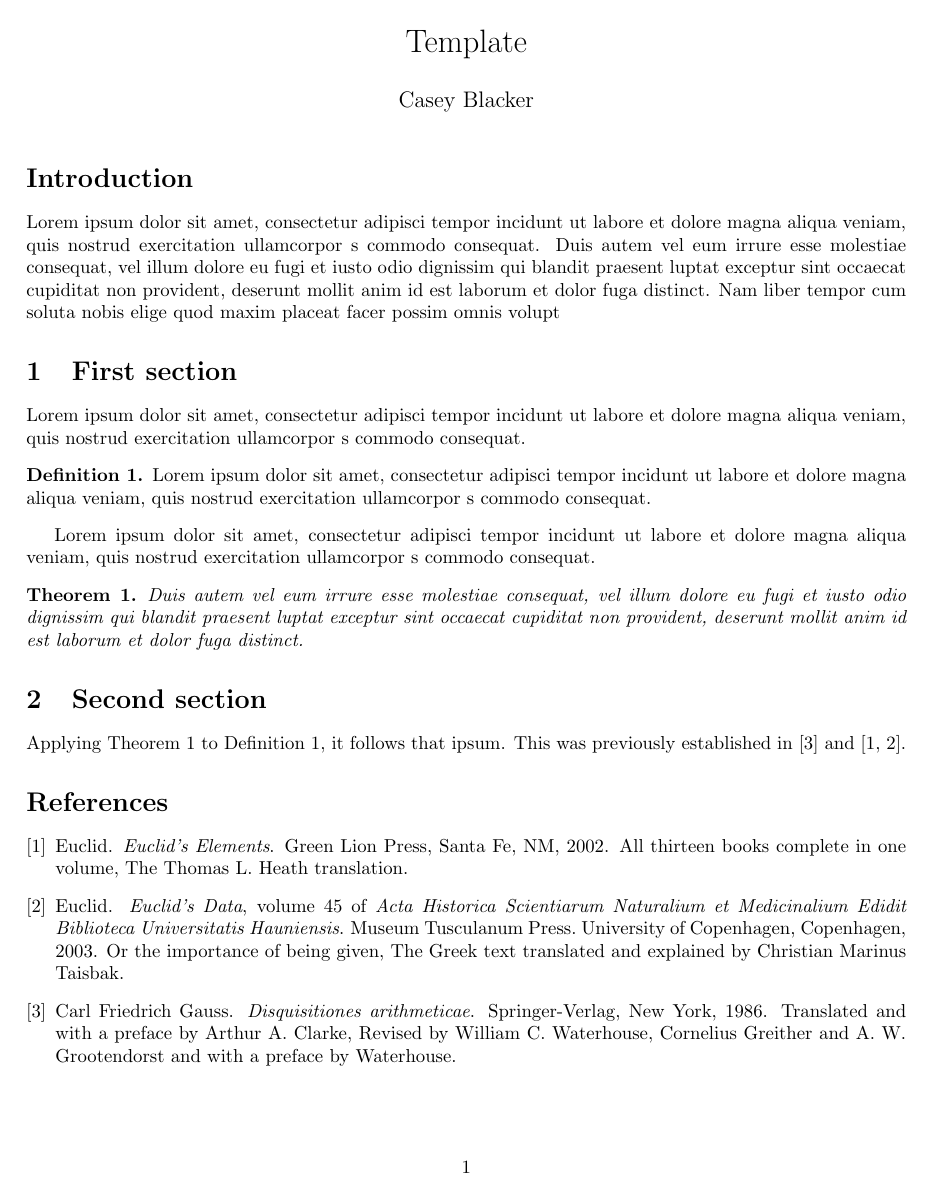
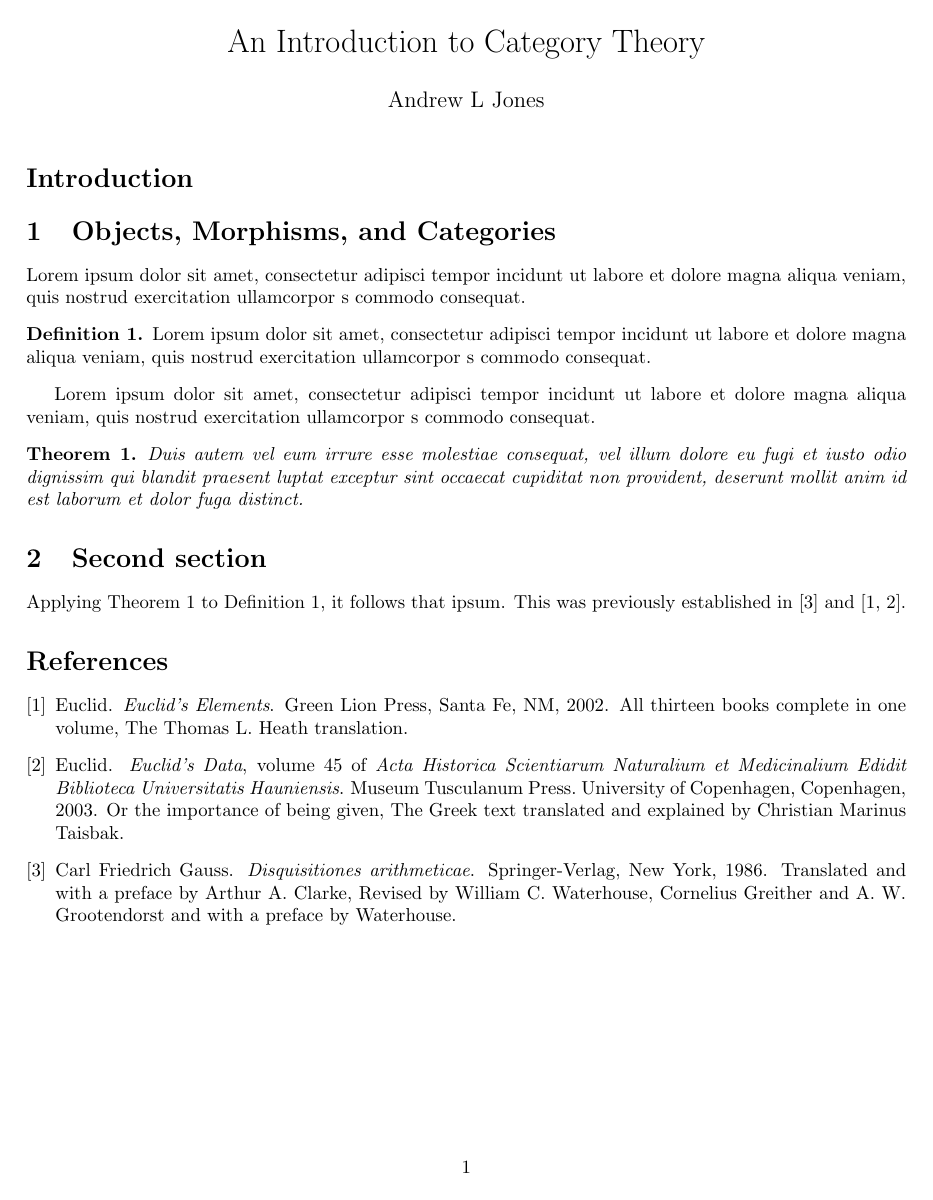
Before and after one commit to aljones15/classes, a LaTeX document (GMU/math/300/writing2/template.tex): the whole page. Compiled offline with pdfLaTeX.

Commit message:
Cat Theory.

```diff
--- a/GMU/math/300/writing2/template.tex
+++ b/GMU/math/300/writing2/template.tex
@@ -1,8 +1,8 @@
 \documentclass{article}
 \usepackage{math}
 
-\title{Template}
-\author{Casey Blacker}\date{}
+\title{An Introduction to Category Theory}
+\author{Andrew L Jones}\date{}
 
 \begin{document}
 \maketitle
@@ -11,11 +11,11 @@
 % INTRODUCTION
 
 \section*{Introduction}
-Lorem ipsum dolor sit amet, consectetur adipisci tempor incidunt ut labore et dolore magna aliqua veniam, quis nostrud exercitation ullamcorpor s commodo consequat. Duis autem vel eum irrure esse molestiae consequat, vel illum dolore eu fugi et iusto odio dignissim qui blandit praesent luptat exceptur sint occaecat cupiditat non provident, deserunt mollit anim id est laborum et dolor fuga distinct. Nam liber tempor cum soluta nobis elige quod maxim placeat facer possim omnis volupt
+
 
 % FIRST SECTION
 
-\section{First section}
+\section{Objects, Morphisms, and Categories}
 
 Lorem ipsum dolor sit amet, consectetur adipisci tempor incidunt ut labore et dolore magna aliqua veniam, quis nostrud exercitation ullamcorpor s commodo consequat.
 
```
Also changed, not shown: GMU/math/300/writing2/w2draft1.tex (+4 -4 lines).
